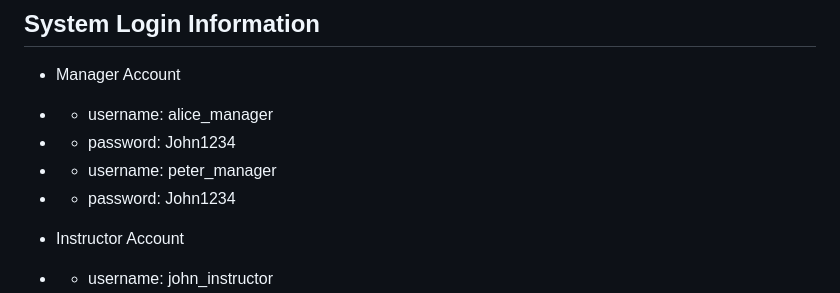
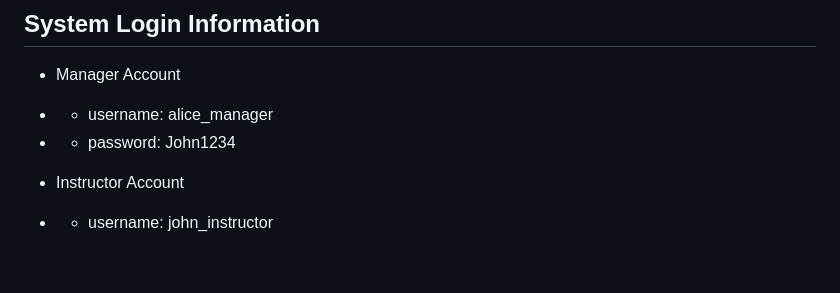
Before and after one commit to AnnieDJ/GardenClass, a Markdown page: README.md, the part around the change. GitHub-like rendering; blank space fills up the shorter version.

```diff
--- a/README.md
+++ b/README.md
@@ -69,9 +69,6 @@
 - Manager Account
 - - username: alice_manager
 - - password: John1234
-- - username: peter_manager
-- - password: John1234
-
 
 - Instructor Account
 - - username: john_instructor
```
